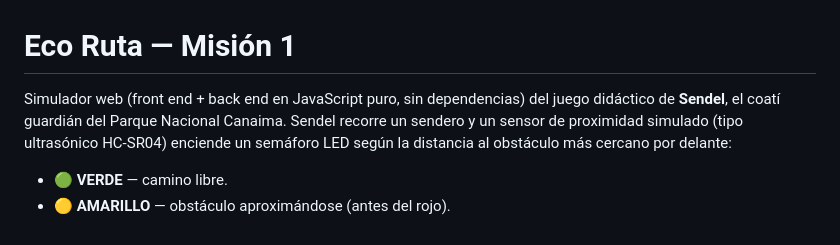
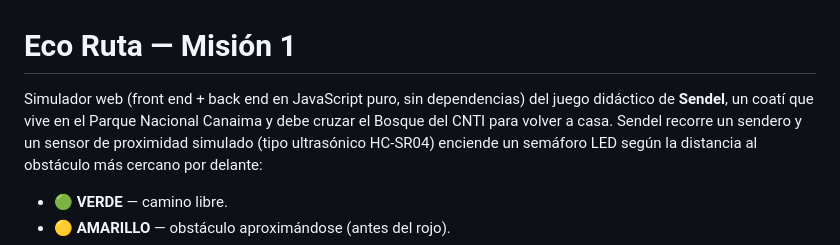
Before and after one commit to kendryskcastellanos11-design/eco-ruta-coati, a Markdown page: README.md, the part around one of its changes. GitHub-like rendering.

```diff
--- a/README.md
+++ b/README.md
@@ -1,8 +1,9 @@
 # Eco Ruta — Misión 1
 
 Simulador web (front end + back end en JavaScript puro, sin dependencias) del
-juego didáctico de **Sendel**, el coatí guardián del Parque Nacional Canaima.
-Sendel recorre un sendero y un sensor de proximidad simulado (tipo
+juego didáctico de **Sendel**, un coatí que vive en el Parque Nacional Canaima
+y debe cruzar el Bosque del CNTI para volver a casa. Sendel recorre un
+sendero y un sensor de proximidad simulado (tipo
 ultrasónico HC‑SR04) enciende un semáforo LED según la distancia al
 obstáculo más cercano por delante:
 
```
Also changed, not shown: other parts of README.md (+18 -8 lines).
